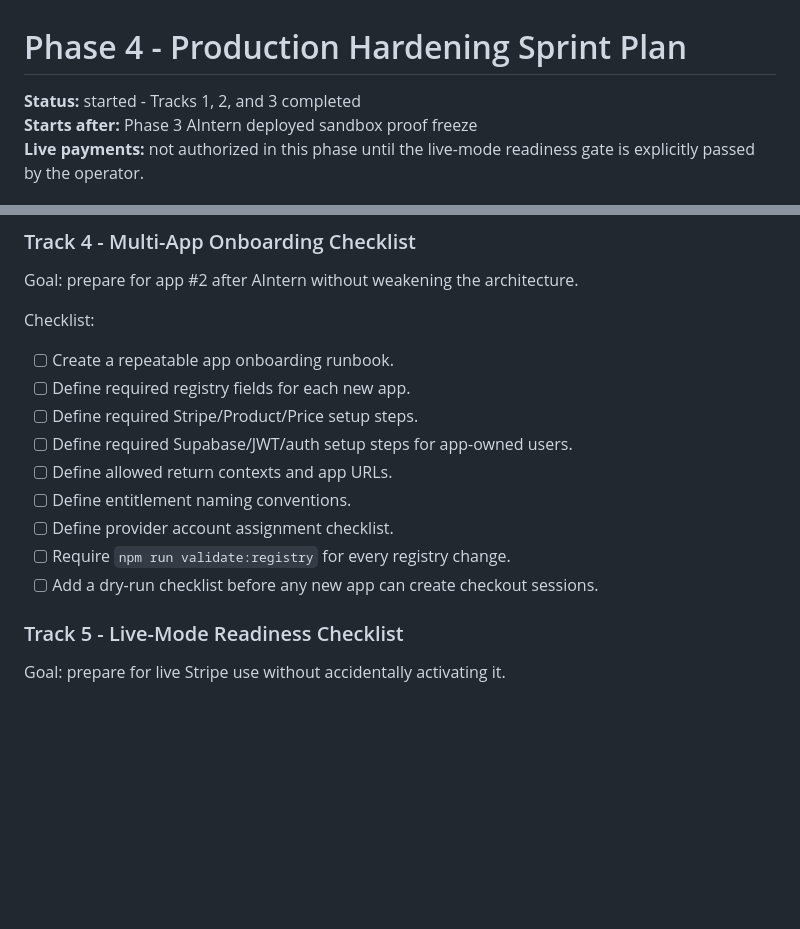
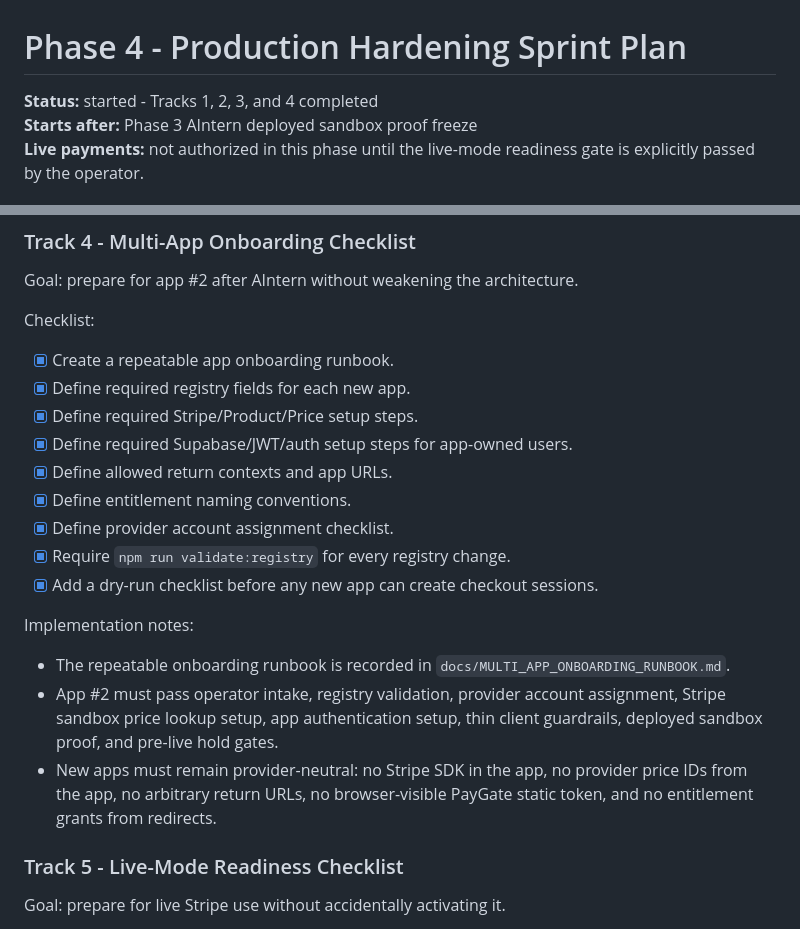
Before and after one commit to EffortEdutech/PayGate, a Markdown page: docs/PHASE_4_PRODUCTION_HARDENING_SPRINT_PLAN.md, 2 parts joined by grey strips. Drawn GitHub-style; blank space fills up the shorter version.

Commit message:
Add multi-app onboarding runbook

```diff
--- a/docs/PHASE_4_PRODUCTION_HARDENING_SPRINT_PLAN.md
+++ b/docs/PHASE_4_PRODUCTION_HARDENING_SPRINT_PLAN.md
@@ -1,6 +1,6 @@
 # Phase 4 - Production Hardening Sprint Plan
 
-**Status:** started - Tracks 1, 2, and 3 completed
+**Status:** started - Tracks 1, 2, 3, and 4 completed
 **Starts after:** Phase 3 AIntern deployed sandbox proof freeze
 **Live payments:** not authorized in this phase until the live-mode readiness gate is explicitly passed by the operator.
 
@@ -100,15 +100,22 @@ Goal: prepare for app #2 after AIntern without weakening the architecture.
 
 Checklist:
 
-- [ ] Create a repeatable app onboarding runbook.
-- [ ] Define required registry fields for each new app.
-- [ ] Define required Stripe/Product/Price setup steps.
-- [ ] Define required Supabase/JWT/auth setup steps for app-owned users.
-- [ ] Define allowed return contexts and app URLs.
-- [ ] Define entitlement naming conventions.
-- [ ] Define provider account assignment checklist.
-- [ ] Require `npm run validate:registry` for every registry change.
-- [ ] Add a dry-run checklist before any new app can create checkout sessions.
+- [x] Create a repeatable app onboarding runbook.
+- [x] Define required registry fields for each new app.
+- [x] Define required Stripe/Product/Price setup steps.
+- [x] Define required Supabase/JWT/auth setup steps for app-owned users.
+- [x] Define allowed return contexts and app URLs.
+- [x] Define entitlement naming conventions.
+- [x] Define provider account assignment checklist.
+- [x] Require `npm run validate:registry` for every registry change.
+- [x] Add a dry-run checklist before any new app can create checkout sessions.
+
+Implementation notes:
+
+- The repeatable onboarding runbook is recorded in `docs/MULTI_APP_ONBOARDING_RUNBOOK.md`.
+- App #2 must pass operator intake, registry validation, provider account assignment, Stripe sandbox price lookup setup, app authentication setup, thin client guardrails, deployed sandbox proof, and pre-live hold gates.
+- New apps must remain provider-neutral: no Stripe SDK in the app, no provider price IDs from the app, no arbitrary return URLs, no browser-visible PayGate static token, and no entitlement grants from redirects.
+
 
 ### Track 5 - Live-Mode Readiness Checklist
 
```
Also changed, not shown: other parts of docs/PHASE_4_PRODUCTION_HARDENING_SPRINT_PLAN.md (+1 -1 lines), docs/MULTI_APP_ONBOARDING_RUNBOOK.md (added, +291 -0 lines).
